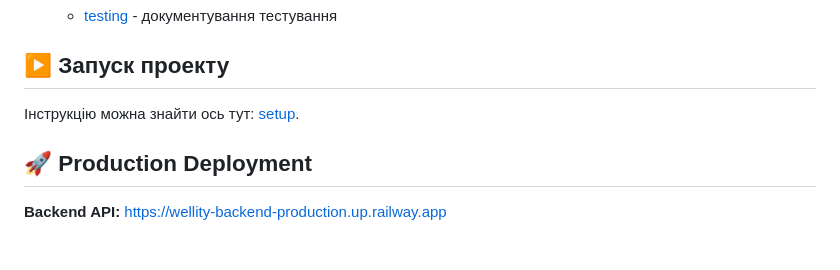
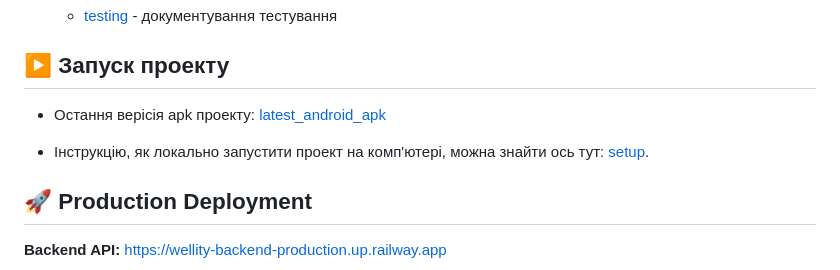
Before and after one commit to ukma-cs-ssdm-2025/team-badhabits, a Markdown page: README.md, the part around the change. Drawn GitHub-style; blank space fills up the shorter version.

Commit message:
docs: Update README with latest APK and setup instructions (#117)
Added link to the latest Android APK and clarified setup instructions.

```diff
--- a/README.md
+++ b/README.md
@@ -35,7 +35,10 @@
 
 ## ▶️ Запуск проекту
 
-Інструкцію можна знайти ось тут:  [setup](src\frontend\SETUP.md).
+- Остання верісія apk проекту: [latest_android_apk](latest_android_apk)
+
+- Інструкцію, як локально запустити проект на комп'ютері, можна знайти ось тут:  [setup](src\frontend\SETUP.md).
+
 ## 🚀 Production Deployment
 
 **Backend API:** [https://wellity-backend-production.up.railway.app](https://wellity-backend-production.up.railway.app)
```
